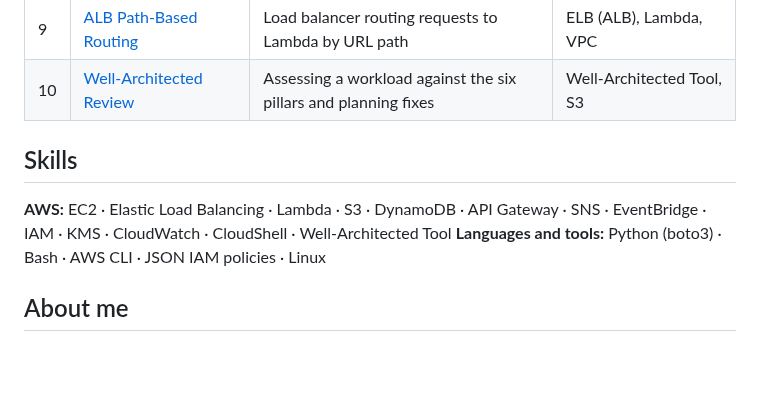
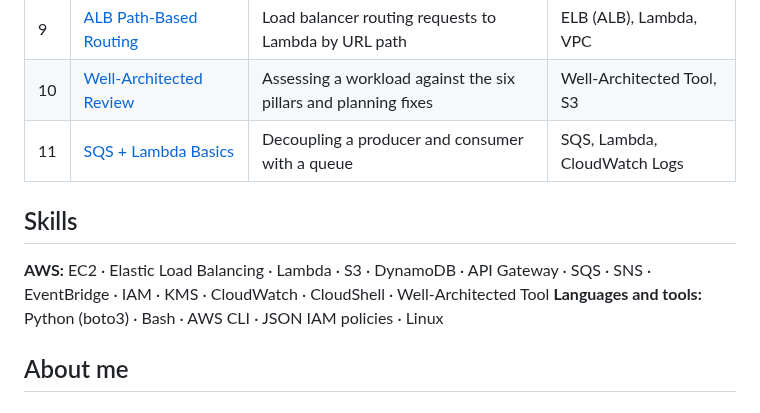
Before and after one commit to Rhamilton14/AWS-Cloud-Portfolio, a Markdown page: README.md, the part around the change. Rendered like a GitHub page; blank space fills up the shorter version.

Commit message:
Add SQS + Lambda Basics lab

```diff
--- a/README.md
+++ b/README.md
@@ -18,9 +18,10 @@ Hands-on AWS projects covering compute, serverless, storage, databases, security
 | 8 | [API Gateway + Lambda + S3](08-api-gateway-lambda-s3/) | REST API with proxy and direct service integrations | API Gateway, Lambda, S3 |
 | 9 | [ALB Path-Based Routing](09-alb-path-based-routing/) | Load balancer routing requests to Lambda by URL path | ELB (ALB), Lambda, VPC |
 | 10 | [Well-Architected Review](10-well-architected-review/) | Assessing a workload against the six pillars and planning fixes | Well-Architected Tool, S3 |
+| 11 | [SQS + Lambda Basics](11-sqs-lambda-basics/) | Decoupling a producer and consumer with a queue | SQS, Lambda, CloudWatch Logs |
 
 ## Skills
-**AWS:** EC2 · Elastic Load Balancing · Lambda · S3 · DynamoDB · API Gateway · SNS · EventBridge · IAM · KMS · CloudWatch · CloudShell · Well-Architected Tool
+**AWS:** EC2 · Elastic Load Balancing · Lambda · S3 · DynamoDB · API Gateway · SQS · SNS · EventBridge · IAM · KMS · CloudWatch · CloudShell · Well-Architected Tool
 **Languages and tools:** Python (boto3) · Bash · AWS CLI · JSON IAM policies · Linux
 
 ## About me
```
Also changed, not shown: 11-sqs-lambda-basics/README.md (added, +62 -0 lines), 11-sqs-lambda-basics/screenshots/01-queue-created.png (added), 11-sqs-lambda-basics/screenshots/02-lambda-sqs-trigger.png (added), 11-sqs-lambda-basics/screenshots/03-message-sent.png (added), 11-sqs-lambda-basics/screenshots/04-cloudwatch-processed.png (added).
